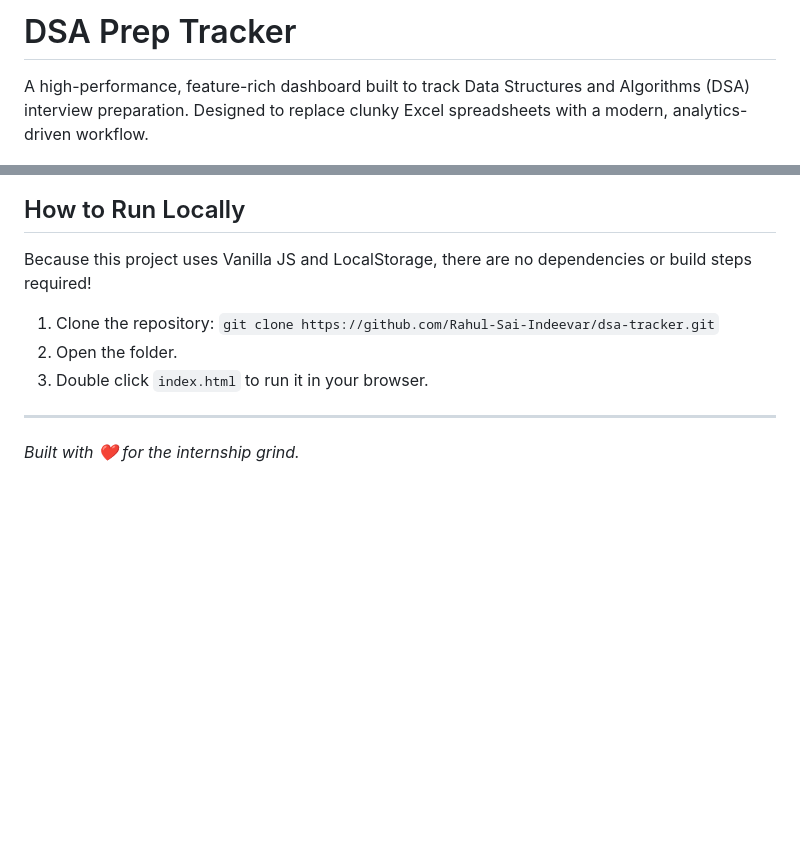
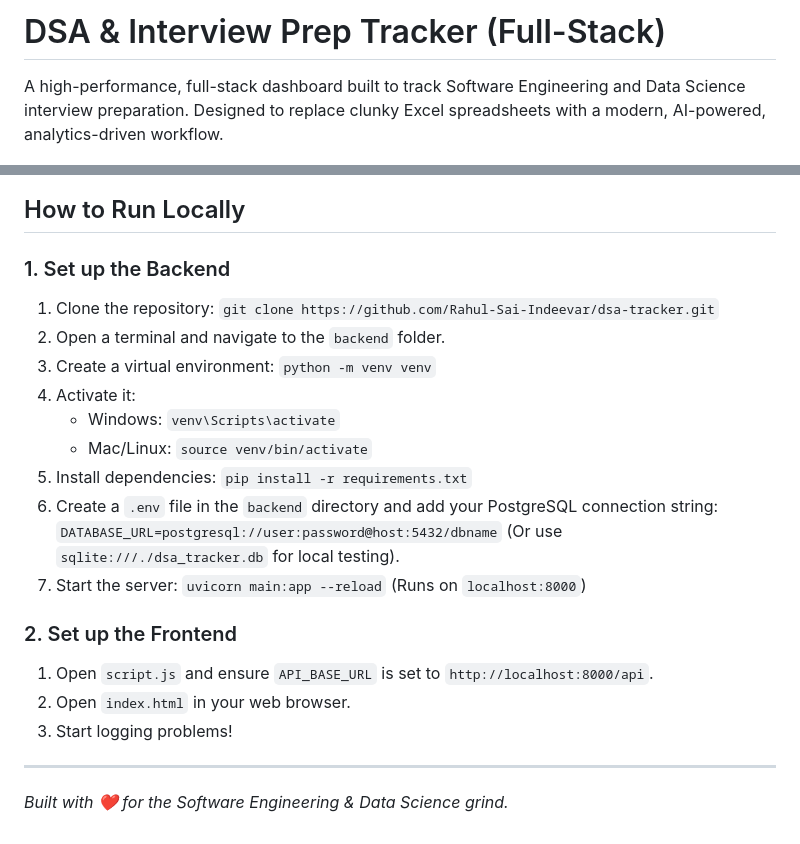
Before and after one commit to Rahul-Sai-Indeevar/DSA-Prep-Tracker, a Markdown page: README.md, 2 parts joined by grey strips. GitHub-like rendering; blank space fills up the shorter version.

```diff
--- a/README.md
+++ b/README.md
@@ -1,6 +1,6 @@
-# DSA Prep Tracker
+# DSA & Interview Prep Tracker (Full-Stack)
 
-A high-performance, feature-rich dashboard built to track Data Structures and Algorithms (DSA) interview preparation. Designed to replace clunky Excel spreadsheets with a modern, analytics-driven workflow.
+A high-performance, full-stack dashboard built to track Software Engineering and Data Science interview preparation. Designed to replace clunky Excel spreadsheets with a modern, AI-powered, analytics-driven workflow.
 
 ![Dashboard Preview](./images/dashboard-preview.png)
 
@@ -48,10 +55,21 @@ Building this application without a frontend framework (like React) required car
 ![Insights View](./images/charts.png)
 
 ## How to Run Locally
-Because this project uses Vanilla JS and LocalStorage, there are no dependencies or build steps required!
+
+### 1. Set up the Backend
 1. Clone the repository: `git clone https://github.com/Rahul-Sai-Indeevar/dsa-tracker.git`
-2. Open the folder.
-3. Double click `index.html` to run it in your browser.
+2. Open a terminal and navigate to the `backend` folder.
+3. Create a virtual environment: `python -m venv venv`
+4. Activate it:
+   * Windows: `venv\Scripts\activate`
+   * Mac/Linux: `source venv/bin/activate`
+5. Install dependencies: `pip install -r requirements.txt`
+6. Create a `.env` file in the `backend` directory and add your PostgreSQL connection string: `DATABASE_URL=postgresql://user:password@host:5432/dbname` (Or use `sqlite:///./dsa_tracker.db` for local testing).
+7. Start the server: `uvicorn main:app --reload` (Runs on `localhost:8000`)
 
+### 2. Set up the Frontend
+1. Open `script.js` and ensure `API_BASE_URL` is set to `http://localhost:8000/api`.
+2. Open `index.html` in your web browser.
+3. Start logging problems!
 ---
-*Built with ❤️ for the internship grind.*
+*Built with ❤️ for the Software Engineering & Data Science grind.*
```
Also changed, not shown: other parts of README.md (+28 -21 lines).
